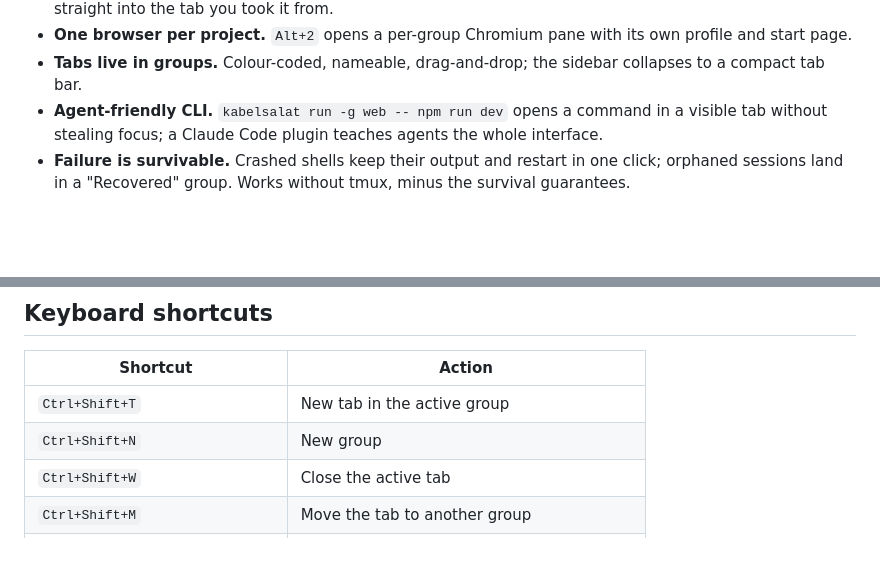
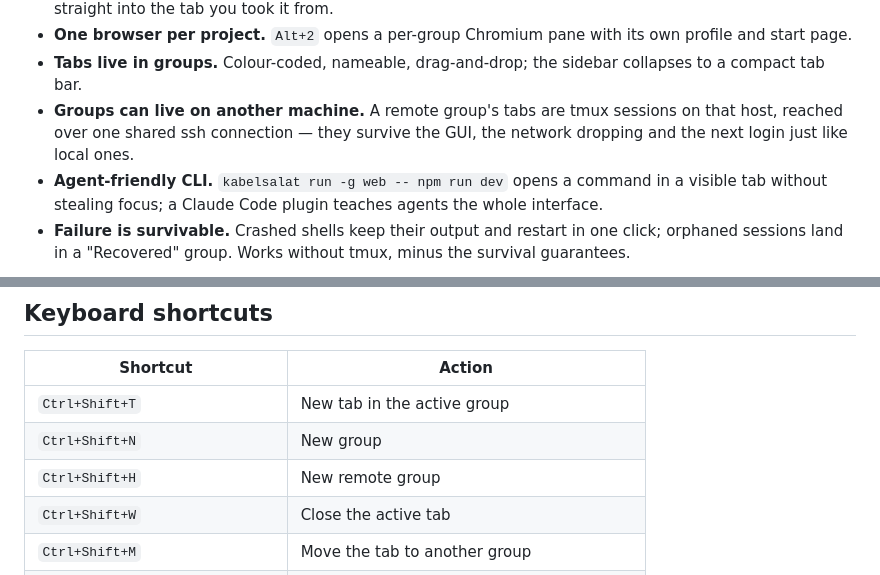
Before and after one commit to ThePixelPilgrim/kabelsalat, a Markdown page: README.md, 2 parts joined by grey strips. GitHub-like rendering; blank space fills up the shorter version.

```diff
--- a/README.md
+++ b/README.md
@@ -15,6 +15,10 @@ colour-coded groups.
   its own profile and start page.
 - **Tabs live in groups.** Colour-coded, nameable, drag-and-drop; the
   sidebar collapses to a compact tab bar.
+- **Groups can live on another machine.** A remote group's tabs are tmux
+  sessions on that host, reached over one shared ssh connection — they
+  survive the GUI, the network dropping and the next login just like local
+  ones.
 - **Agent-friendly CLI.** `kabelsalat run -g web -- npm run dev` opens a
   command in a visible tab without stealing focus; a Claude Code plugin
   teaches agents the whole interface.
@@ -53,6 +57,7 @@ Written in Rust using [relm4](https://relm4.org/), [libadwaita] and
 | --- | --- |
 | `Ctrl+Shift+T` | New tab in the active group |
 | `Ctrl+Shift+N` | New group |
+| `Ctrl+Shift+H` | New remote group |
 | `Ctrl+Shift+W` | Close the active tab |
 | `Ctrl+Shift+M` | Move the tab to another group |
 | `Ctrl+Shift+G` | Jump to a group |
```
Also changed, not shown: other parts of README.md (+47 -3 lines).
